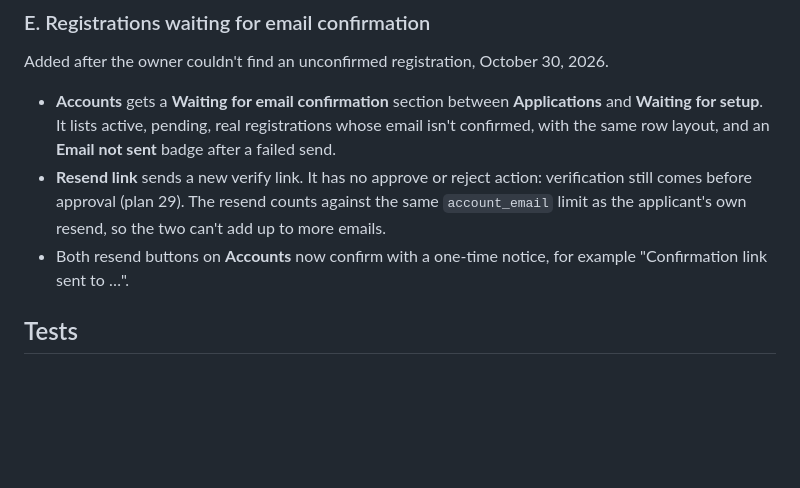
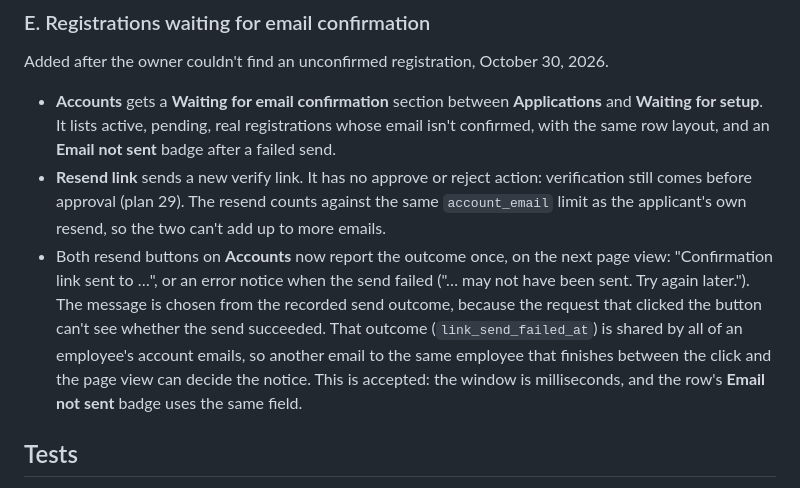
Before and after one commit to cts-janderson/employee-training-app, a Markdown page: docs/plans/34-account-admin-wayfinding.md, the part around the change. Rendered like a GitHub page; blank space fills up the shorter version.

Commit message:
Describe how Accounts reports resend outcomes
Co-Authored-By: Claude Opus 5.5 <noreply@anthropic.com>

```diff
--- a/docs/plans/34-account-admin-wayfinding.md
+++ b/docs/plans/34-account-admin-wayfinding.md
@@ -40,7 +40,7 @@ Added after the owner couldn't find an unconfirmed registration, October 30, 202
 
 - **Accounts** gets a **Waiting for email confirmation** section between **Applications** and **Waiting for setup**. It lists active, pending, real registrations whose email isn't confirmed, with the same row layout, and an **Email not sent** badge after a failed send.
 - **Resend link** sends a new verify link. It has no approve or reject action: verification still comes before approval (plan 29). The resend counts against the same `account_email` limit as the applicant's own resend, so the two can't add up to more emails.
-- Both resend buttons on **Accounts** now confirm with a one-time notice, for example "Confirmation link sent to …".
+- Both resend buttons on **Accounts** now report the outcome once, on the next page view: "Confirmation link sent to …", or an error notice when the send failed ("… may not have been sent. Try again later."). The message is chosen from the recorded send outcome, because the request that clicked the button can't see whether the send succeeded. That outcome (`link_send_failed_at`) is shared by all of an employee's account emails, so another email to the same employee that finishes between the click and the page view can decide the notice. This is accepted: the window is milliseconds, and the row's **Email not sent** badge uses the same field.
 
 ## Tests
 
```
